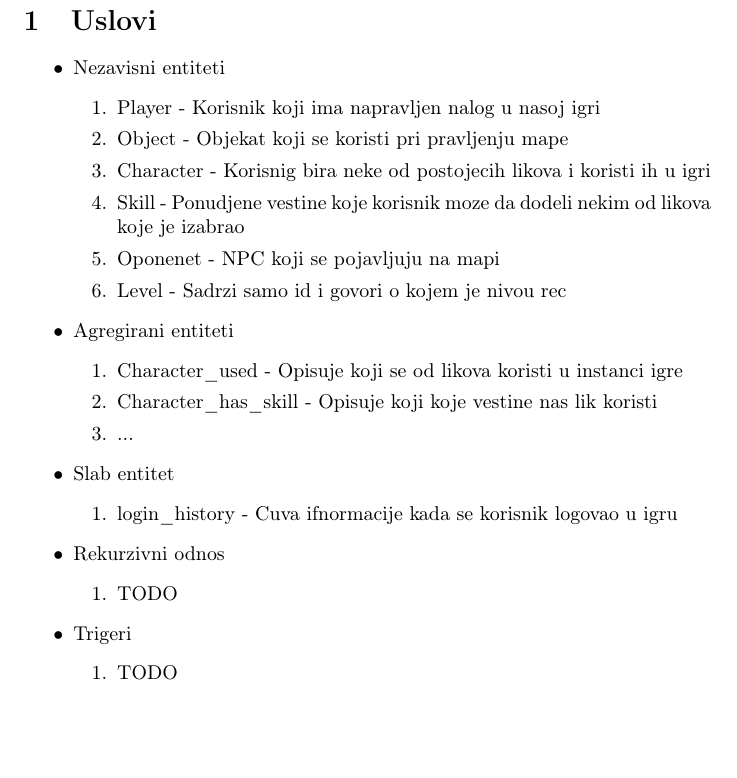
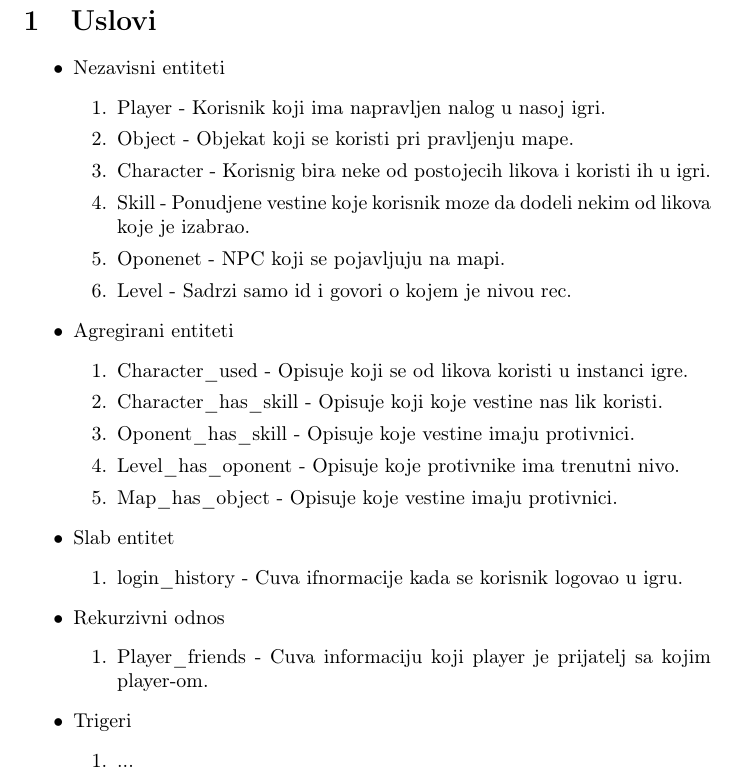
Before and after one commit to Grula/Online-Game-DB, a LaTeX document (online_game.tex): part of the page, cut so that both start at the same text, the shorter picture padded with empty space. Compiled offline with pdfLaTeX.

```diff
--- a/online_game.tex
+++ b/online_game.tex
@@ -8,34 +8,37 @@
 \begin{itemize}
 \item Nezavisni entiteti
 	\begin{enumerate}
-	\item Player - Korisnik koji ima napravljen nalog u nasoj igri
-	\item Object - Objekat koji se koristi pri pravljenju mape
-	\item Character - Korisnig bira neke od postojecih likova i koristi ih u igri
-	\item Skill - Ponudjene vestine koje korisnik moze da dodeli nekim od likova koje je izabrao
-	\item Oponenet - NPC koji se pojavljuju na mapi
-	\item Level - Sadrzi samo id i govori o kojem je nivou rec
+	\item Player - Korisnik koji ima napravljen nalog u nasoj igri.
+	\item Object - Objekat koji se koristi pri pravljenju mape.
+	\item Character - Korisnig bira neke od postojecih likova i koristi ih u igri.
+	\item Skill - Ponudjene vestine koje korisnik moze da dodeli nekim od likova koje je izabrao.
+	\item Oponenet - NPC koji se pojavljuju na mapi.
+	\item Level - Sadrzi samo id i govori o kojem je nivou rec.
 	\end{enumerate}
 
 \item Agregirani entiteti
 	\begin{enumerate}
-	\item Character\_used - Opisuje koji se od likova koristi u instanci igre
-	\item Character\_has\_skill - Opisuje koji koje vestine nas lik koristi
-	\item ...
+	\item Character\_used - Opisuje koji se od likova koristi u instanci igre.
+	\item Character\_has\_skill - Opisuje koji koje vestine nas lik koristi.
+	\item Oponent\_has\_skill - Opisuje koje vestine imaju protivnici.
+	\item Level\_has\_oponent - Opisuje koje protivnike ima trenutni nivo.
+	\item Map\_has\_object - Opisuje koje vestine imaju protivnici.
+
 	\end{enumerate}
 
 \item Slab entitet
 	\begin{enumerate}
-	\item login\_history - Cuva ifnormacije kada se korisnik logovao u igru
+	\item login\_history - Cuva ifnormacije kada se korisnik logovao u igru.
 	\end{enumerate}
 
 \item Rekurzivni odnos
 	\begin{enumerate}
-	\item TODO
+	\item Player\_friends - Cuva informaciju koji player je prijatelj sa kojim player-om.
 	\end{enumerate}
 
 \item Trigeri
 	\begin{enumerate}
-	\item TODO
+	\item ...
 	\end{enumerate}
 
 \end{itemize}
```
Also changed, not shown: online_game.pdf, 2 other files.
